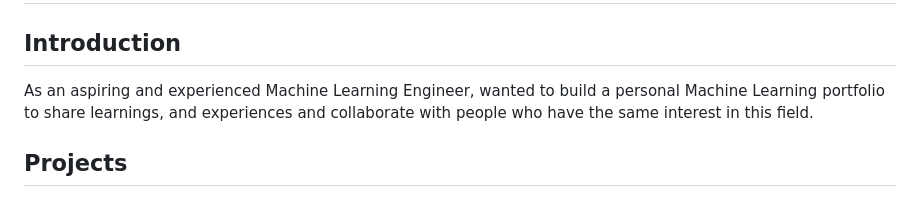
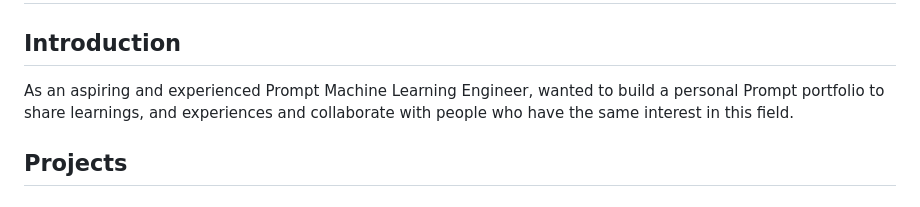
Before and after one commit to rekha0suthar/prompt-engineer-portfolio, a Markdown page: README.md, the part around one of its changes. GitHub-like rendering.

```diff
--- a/README.md
+++ b/README.md
@@ -1,7 +1,7 @@
 # Prompt Engineering Portfolio
 
 ## Introduction
-  As an aspiring and experienced Machine Learning Engineer, wanted to build a personal Machine Learning portfolio to share learnings, and experiences and collaborate with people who have the same interest in this field.
+  As an aspiring and experienced Prompt Machine Learning Engineer, wanted to build a personal Prompt portfolio to share learnings, and experiences and collaborate with people who have the same interest in this field.
 
 ## Projects
 
```
Also changed, not shown: other parts of README.md (+3 -0 lines).
